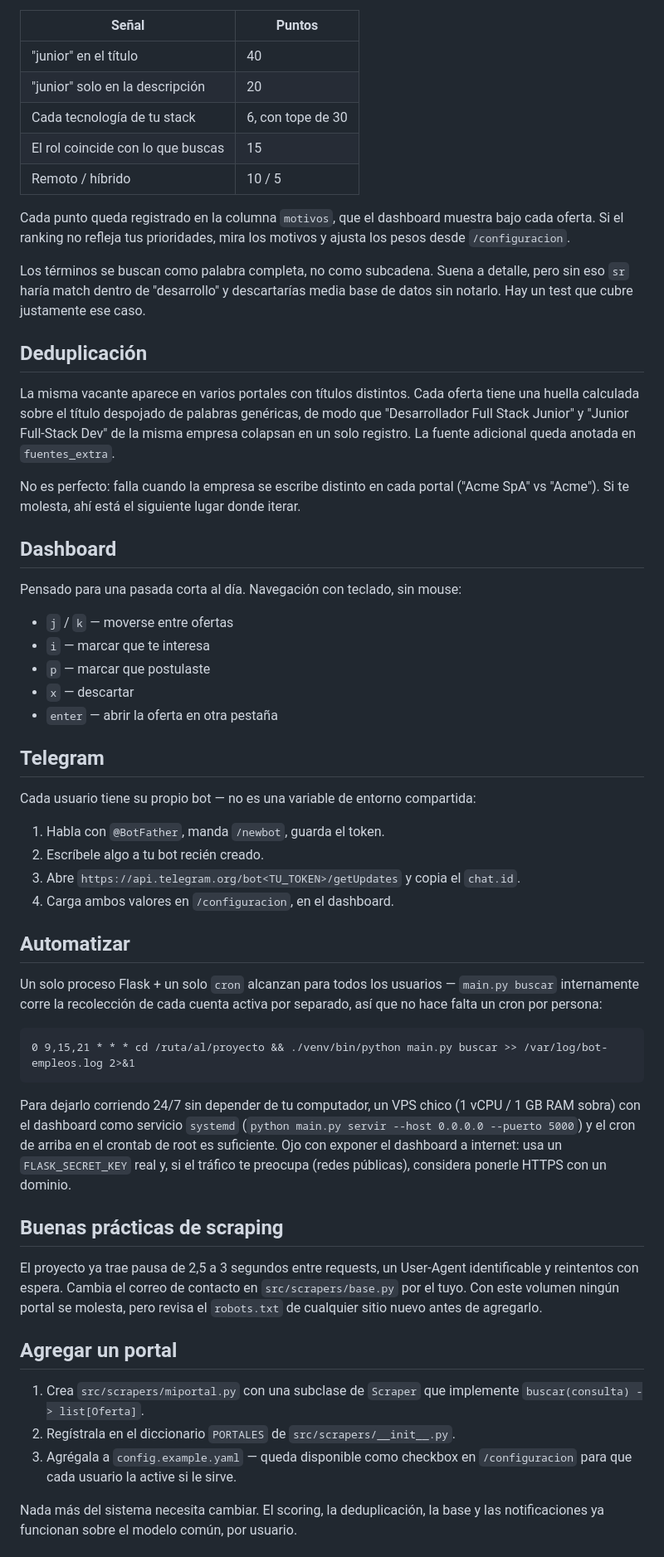
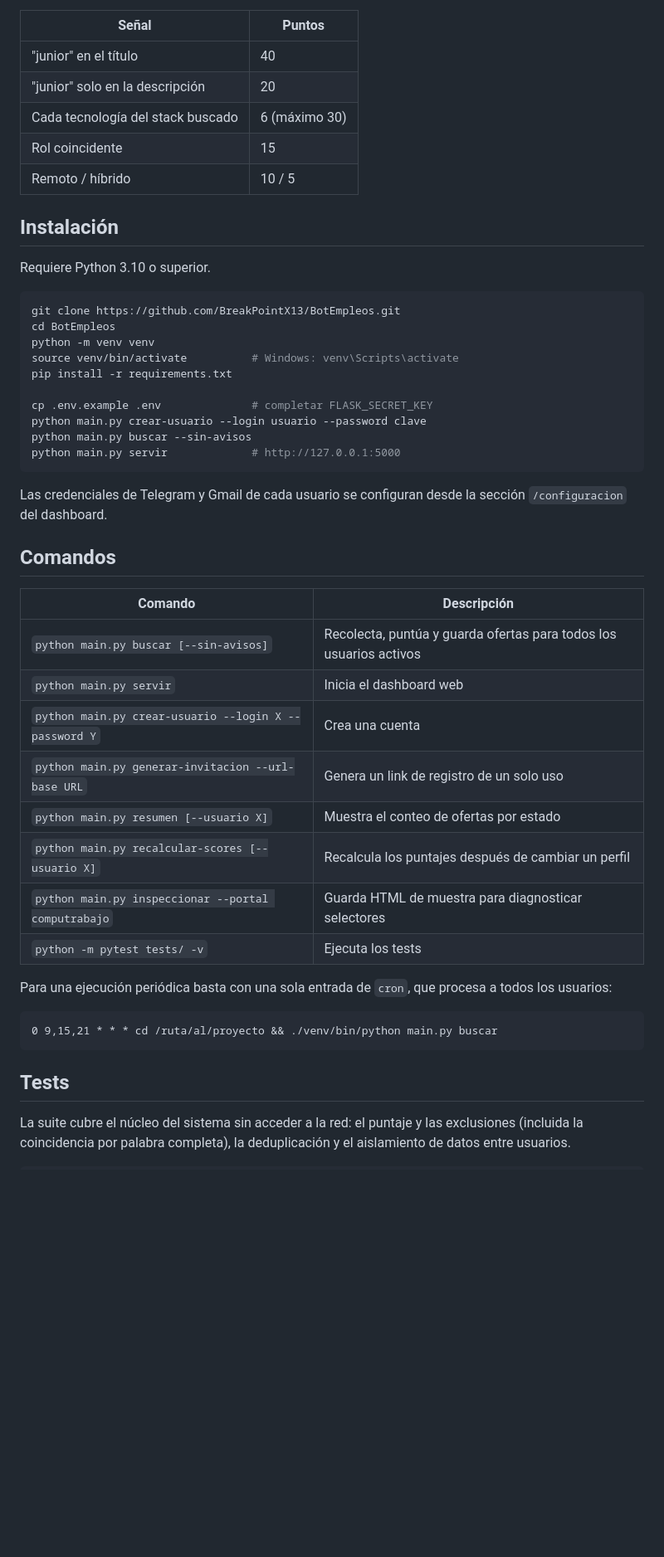
Before and after one commit to BreakPointX13/BotEmpleos, a Markdown page: README.md, the part around one of its changes. Shown at 83% size. Drawn GitHub-style; blank space fills up the shorter version.

````diff
--- a/README.md
+++ b/README.md
@@ -113,80 +149,53 @@ Cada oferta parte en cero y suma. Si aparece un término de `filtros.excluir`
 |---|---|
 | "junior" en el título | 40 |
 | "junior" solo en la descripción | 20 |
-| Cada tecnología de tu stack | 6, con tope de 30 |
-| El rol coincide con lo que buscas | 15 |
+| Cada tecnología del stack buscado | 6 (máximo 30) |
+| Rol coincidente | 15 |
 | Remoto / híbrido | 10 / 5 |
 
-Cada punto queda registrado en la columna `motivos`, que el dashboard muestra
-bajo cada oferta. Si el ranking no refleja tus prioridades, mira los motivos y
-ajusta los pesos desde `/configuracion`.
+## Instalación
 
-Los términos se buscan como palabra completa, no como subcadena. Suena a
-detalle, pero sin eso `sr` haría match dentro de "desarrollo" y descartarías
-media base de datos sin notarlo. Hay un test que cubre justamente ese caso.
+Requiere Python 3.10 o superior.
 
-## Deduplicación
+```bash
+git clone https://github.com/BreakPointX13/BotEmpleos.git
+cd BotEmpleos
+python -m venv venv
+source venv/bin/activate          # Windows: venv\Scripts\activate
+pip install -r requirements.txt
 
-La misma vacante aparece en varios portales con títulos distintos. Cada oferta
-tiene una huella calculada sobre el título despojado de palabras genéricas, de
-modo que "Desarrollador Full Stack Junior" y "Junior Full-Stack Dev" de la misma
-empresa colapsan en un solo registro. La fuente adicional queda anotada en
-`fuentes_extra`.
+cp .env.example .env              # completar FLASK_SECRET_KEY
+python main.py crear-usuario --login usuario --password clave
+python main.py buscar --sin-avisos
+python main.py servir             # http://127.0.0.1:5000
+```
 
-No es perfecto: falla cuando la empresa se escribe distinto en cada portal
-("Acme SpA" vs "Acme"). Si te molesta, ahí está el siguiente lugar donde iterar.
+Las credenciales de Telegram y Gmail de cada usuario se configuran desde la
+sección `/configuracion` del dashboard.
 
-## Dashboard
+## Comandos
 
-Pensado para una pasada corta al día. Navegación con teclado, sin mouse:
+| Comando | Descripción |
+|---|---|
+| `python main.py buscar [--sin-avisos]` | Recolecta, puntúa y guarda ofertas para todos los usuarios activos |
+| `python main.py servir` | Inicia el dashboard web |
+| `python main.py crear-usuario --login X --password Y` | Crea una cuenta |
+| `python main.py generar-invitacion --url-base URL` | Genera un link de registro de un solo uso |
+| `python main.py resumen [--usuario X]` | Muestra el conteo de ofertas por estado |
+| `python main.py recalcular-scores [--usuario X]` | Recalcula los puntajes después de cambiar un perfil |
+| `python main.py inspeccionar --portal computrabajo` | Guarda HTML de muestra para diagnosticar selectores |
+| `python -m pytest tests/ -v` | Ejecuta los tests |
 
-- `j` / `k` — moverse entre ofertas
-- `i` — marcar que te interesa
-- `p` — marcar que postulaste
-- `x` — descartar
-- `enter` — abrir la oferta en otra pestaña
-
-## Telegram
-
-Cada usuario tiene su propio bot — no es una variable de entorno compartida:
-
-1. Habla con `@BotFather`, manda `/newbot`, guarda el token.
-2. Escríbele algo a tu bot recién creado.
-3. Abre `https://api.telegram.org/bot<TU_TOKEN>/getUpdates` y copia el `chat.id`.
-4. Carga ambos valores en `/configuracion`, en el dashboard.
-
-## Automatizar
-
-Un solo proceso Flask + un solo `cron` alcanzan para todos los usuarios —
-`main.py buscar` internamente corre la recolección de cada cuenta activa por
-separado, así que no hace falta un cron por persona:
+Para una ejecución periódica basta con una sola entrada de `cron`, que procesa
+a todos los usuarios:
 
 ```
-0 9,15,21 * * * cd /ruta/al/proyecto && ./venv/bin/python main.py buscar >> /var/log/bot-empleos.log 2>&1
+0 9,15,21 * * * cd /ruta/al/proyecto && ./venv/bin/python main.py buscar
 ```
 
-Para dejarlo corriendo 24/7 sin depender de tu computador, un VPS chico
-(1 vCPU / 1 GB RAM sobra) con el dashboard como servicio `systemd`
-(`python main.py servir --host 0.0.0.0 --puerto 5000`) y el cron de arriba en
-el crontab de root es suficiente. Ojo con exponer el dashboard a internet:
-usa un `FLASK_SECRET_KEY` real y, si el tráfico te preocupa (redes públicas),
-considera ponerle HTTPS con un dominio.
+## Tests
 
-## Buenas prácticas de scraping
+La suite cubre el núcleo del sistema sin acceder a la red: el puntaje y las
+exclusiones (incluida la coincidencia por palabra completa), la
+deduplicación y el aislamiento de datos entre usuarios.
 
-El proyecto ya trae pausa de 2,5 a 3 segundos entre requests, un User-Agent
-identificable y reintentos con espera. Cambia el correo de contacto en
-`src/scrapers/base.py` por el tuyo. Con este volumen ningún portal se molesta,
-pero revisa el `robots.txt` de cualquier sitio nuevo antes de agregarlo.
-
-## Agregar un portal
-
-1. Crea `src/scrapers/miportal.py` con una subclase de `Scraper` que implemente
-   `buscar(consulta) -> list[Oferta]`.
-2. Regístrala en el diccionario `PORTALES` de `src/scrapers/__init__.py`.
-3. Agrégala a `config.example.yaml` — queda disponible como checkbox en
-   `/configuracion` para que cada usuario la active si le sirve.
-
-Nada más del sistema necesita cambiar. El scoring, la deduplicación, la base y
-las notificaciones ya funcionan sobre el modelo común, por usuario.
-
````
Also changed, not shown: other parts of README.md (+139 -114 lines).
